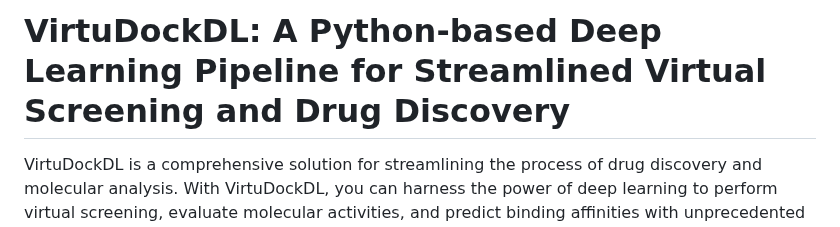
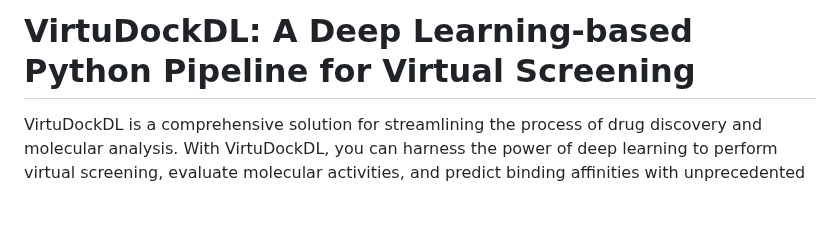
Before and after one commit to FatimaNoor74/VirtuDockDL, a Markdown page: README.md, the part around the change. Rendered like a GitHub page; blank space fills up the shorter version.

```diff
--- a/README.md
+++ b/README.md
@@ -1,4 +1,4 @@
-# VirtuDockDL: A Python-based Deep Learning Pipeline for Streamlined Virtual Screening and Drug Discovery
+# VirtuDockDL: A Deep Learning-based Python Pipeline for Virtual Screening
 
 VirtuDockDL is a comprehensive solution for streamlining the process of drug discovery and molecular analysis. With VirtuDockDL, you can harness the power of deep learning to perform virtual screening, evaluate molecular activities, and predict binding affinities with unprecedented accuracy and speed.
 
```
